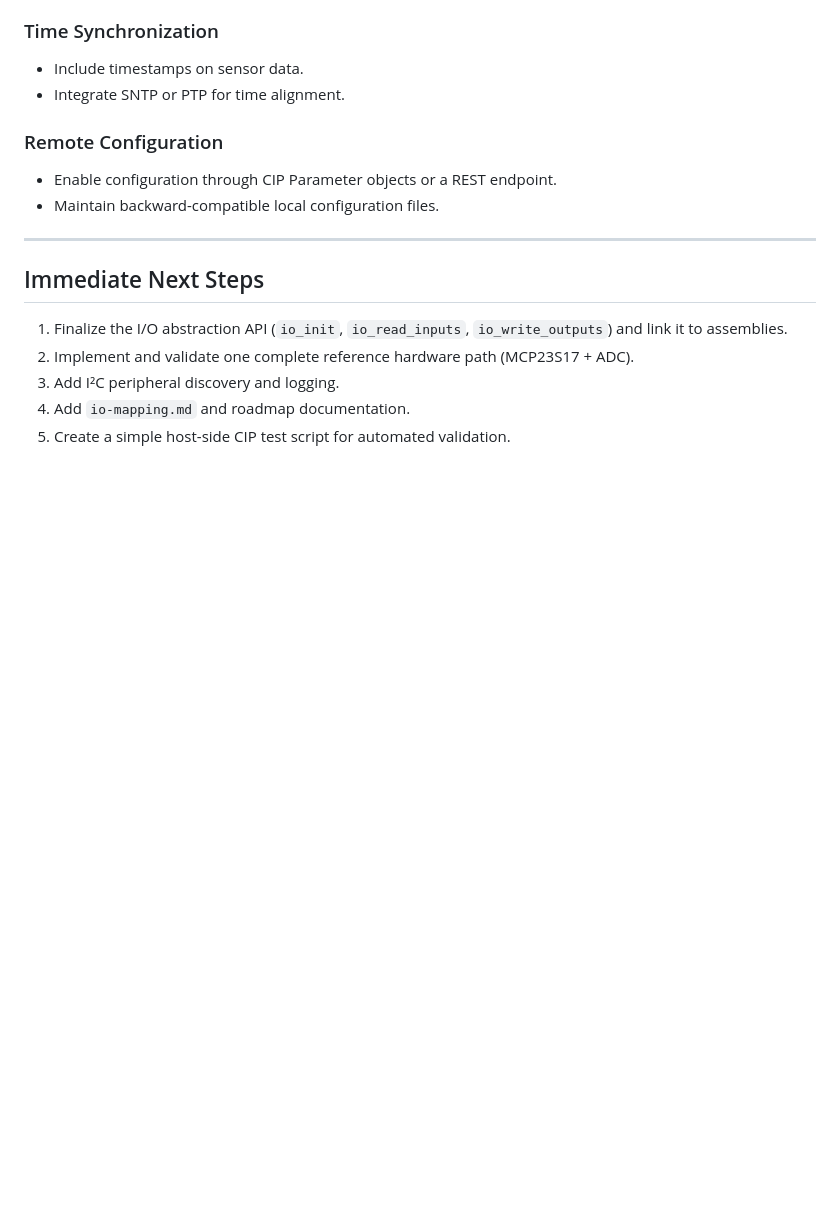
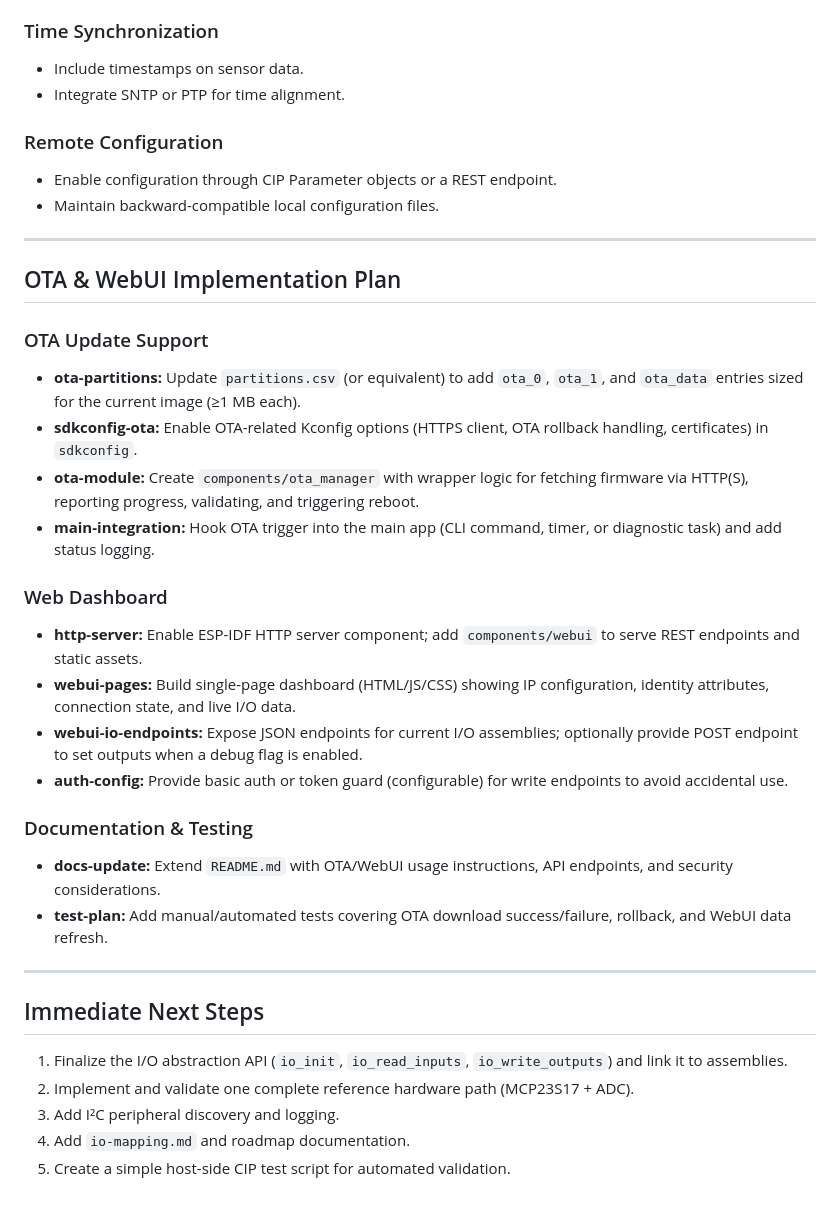
Before and after one commit to AGSweeney/ESP32p4-EIP, a Markdown page: Roadmap/ESP32-P4 OpENer Project Roadmap.md, the part around the change. Rendered like a GitHub page; blank space fills up the shorter version.

Commit message:
Update Roadmap

```diff
--- a/Roadmap/ESP32-P4 OpENer Project Roadmap.md
+++ b/Roadmap/ESP32-P4 OpENer Project Roadmap.md
@@ -136,6 +136,29 @@ typedef struct {
 
 ------
 
+## OTA & WebUI Implementation Plan
+
+### OTA Update Support
+
+-  **ota-partitions:** Update `partitions.csv` (or equivalent) to add `ota_0`, `ota_1`, and `ota_data` entries sized for the current image (≥1 MB each).
+-  **sdkconfig-ota:** Enable OTA-related Kconfig options (HTTPS client, OTA rollback handling, certificates) in `sdkconfig`.
+-  **ota-module:** Create `components/ota_manager` with wrapper logic for fetching firmware via HTTP(S), reporting progress, validating, and triggering reboot.
+-  **main-integration:** Hook OTA trigger into the main app (CLI command, timer, or diagnostic task) and add status logging.
+
+### Web Dashboard
+
+-  **http-server:** Enable ESP-IDF HTTP server component; add `components/webui` to serve REST endpoints and static assets.
+-  **webui-pages:** Build single-page dashboard (HTML/JS/CSS) showing IP configuration, identity attributes, connection state, and live I/O data.
+-  **webui-io-endpoints:** Expose JSON endpoints for current I/O assemblies; optionally provide POST endpoint to set outputs when a debug flag is enabled.
+-  **auth-config:** Provide basic auth or token guard (configurable) for write endpoints to avoid accidental use.
+
+### Documentation & Testing
+
+-  **docs-update:** Extend `README.md` with OTA/WebUI usage instructions, API endpoints, and security considerations.
+-  **test-plan:** Add manual/automated tests covering OTA download success/failure, rollback, and WebUI data refresh.
+
+------
+
 ## Immediate Next Steps
 
 1.  Finalize the I/O abstraction API (`io_init`, `io_read_inputs`, `io_write_outputs`) and link it to assemblies.
```
Also changed, not shown: Roadmap/ota-webui-plan.md (deleted, +0 -17 lines).
